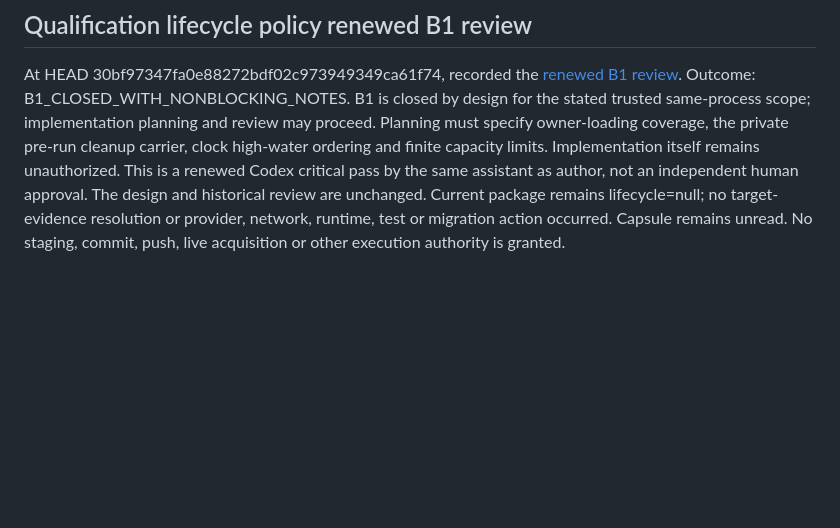
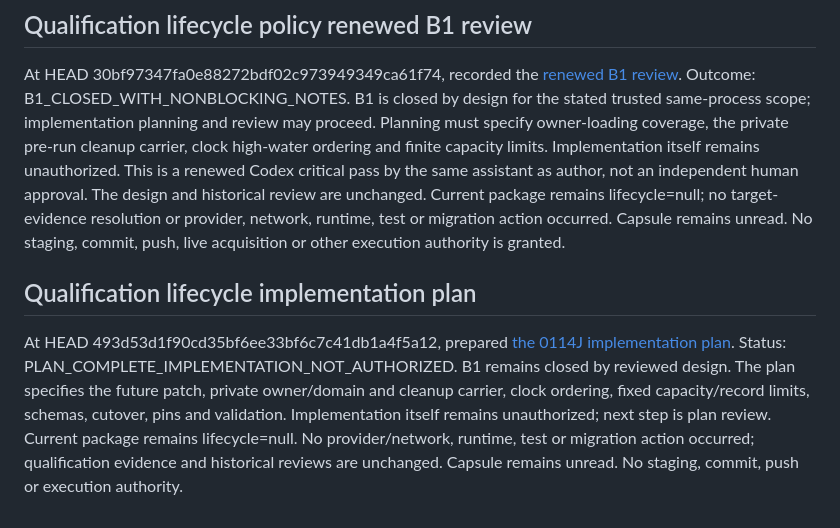
Before and after one commit to appmeshach/myapp-backend, a Markdown page: movement-app/docs/MOVEMENT_LAUNCH_READINESS_REGISTER.md, the part around the change. GitHub-like rendering; blank space fills up the shorter version.

Commit message:
docs(matching): add qualification lifecycle implementation plan

```diff
--- a/movement-app/docs/MOVEMENT_LAUNCH_READINESS_REGISTER.md
+++ b/movement-app/docs/MOVEMENT_LAUNCH_READINESS_REGISTER.md
@@ -876,3 +876,15 @@ not an independent human approval. The design and historical review are unchange
 Current package remains lifecycle=null; no target-evidence resolution or provider,
 network, runtime, test or migration action occurred. Capsule remains unread.
 No staging, commit, push, live acquisition or other execution authority is granted.
+
+## Qualification lifecycle implementation plan
+
+At HEAD 493d53d1f90cd35bf6ee33bf6c7c41db1a4f5a12, prepared
+[the 0114J implementation plan](0114j-qualification-lifecycle-implementation-plan.md).
+Status: PLAN_COMPLETE_IMPLEMENTATION_NOT_AUTHORIZED. B1 remains closed by reviewed
+design. The plan specifies the future patch, private owner/domain and cleanup
+carrier, clock ordering, fixed capacity/record limits, schemas, cutover, pins and
+validation. Implementation itself remains unauthorized; next step is plan review.
+Current package remains lifecycle=null. No provider/network, runtime, test or
+migration action occurred; qualification evidence and historical reviews are
+unchanged. Capsule remains unread. No staging, commit, push or execution authority.
```
Also changed, not shown: movement-app/docs/0114j-qualification-lifecycle-implementation-plan.md (added, +544 -0 lines).
